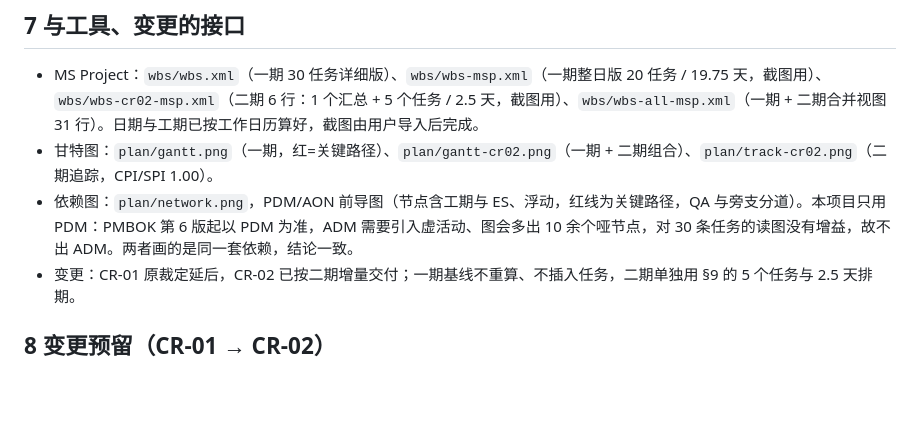
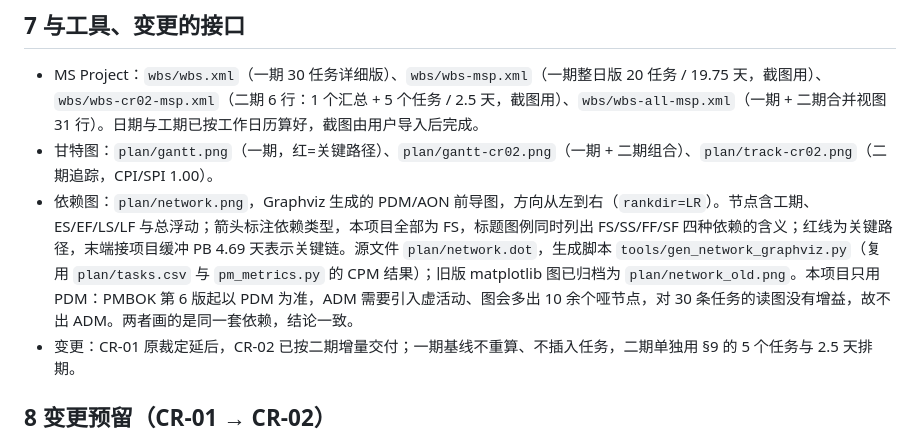
Before and after one commit to MikeHuang2000/Project-Management-Course-Lab1, a Markdown page: docs/07-schedule.md, the part around the change. Rendered like a GitHub page; blank space fills up the shorter version.

Commit message:
用 Graphviz 重画 PDM 网络图并归档旧版

```diff
--- a/docs/07-schedule.md
+++ b/docs/07-schedule.md
@@ -76,7 +76,7 @@
 
 - MS Project：`wbs/wbs.xml`（一期 30 任务详细版）、`wbs/wbs-msp.xml`（一期整日版 20 任务 / 19.75 天，截图用）、`wbs/wbs-cr02-msp.xml`（二期 6 行：1 个汇总 + 5 个任务 / 2.5 天，截图用）、`wbs/wbs-all-msp.xml`（一期 + 二期合并视图 31 行）。日期与工期已按工作日历算好，截图由用户导入后完成。
 - 甘特图：`plan/gantt.png`（一期，红=关键路径）、`plan/gantt-cr02.png`（一期 + 二期组合）、`plan/track-cr02.png`（二期追踪，CPI/SPI 1.00）。
-- 依赖图：`plan/network.png`，PDM/AON 前导图（节点含工期与 ES、浮动，红线为关键路径，QA 与旁支分道）。本项目只用 PDM：PMBOK 第 6 版起以 PDM 为准，ADM 需要引入虚活动、图会多出 10 余个哑节点，对 30 条任务的读图没有增益，故不出 ADM。两者画的是同一套依赖，结论一致。
+- 依赖图：`plan/network.png`，Graphviz 生成的 PDM/AON 前导图，方向从左到右（`rankdir=LR`）。节点含工期、ES/EF/LS/LF 与总浮动；箭头标注依赖类型，本项目全部为 FS，标题图例同时列出 FS/SS/FF/SF 四种依赖的含义；红线为关键路径，末端接项目缓冲 PB 4.69 天表示关键链。源文件 `plan/network.dot`，生成脚本 `tools/gen_network_graphviz.py`（复用 `plan/tasks.csv` 与 `pm_metrics.py` 的 CPM 结果）；旧版 matplotlib 图已归档为 `plan/network_old.png`。本项目只用 PDM：PMBOK 第 6 版起以 PDM 为准，ADM 需要引入虚活动、图会多出 10 余个哑节点，对 30 条任务的读图没有增益，故不出 ADM。两者画的是同一套依赖，结论一致。
 - 变更：CR-01 原裁定延后，CR-02 已按二期增量交付；一期基线不重算、不插入任务，二期单独用 §9 的 5 个任务与 2.5 天排期。
 
 ## 8 变更预留（CR-01 → CR-02）
```
Also changed, not shown: 实验报告.md (+1 -1 lines), plan/network.png, plan/network_old.png (added), 实验报告.assets/image-20261117092417303.png (added), 2 other files.
